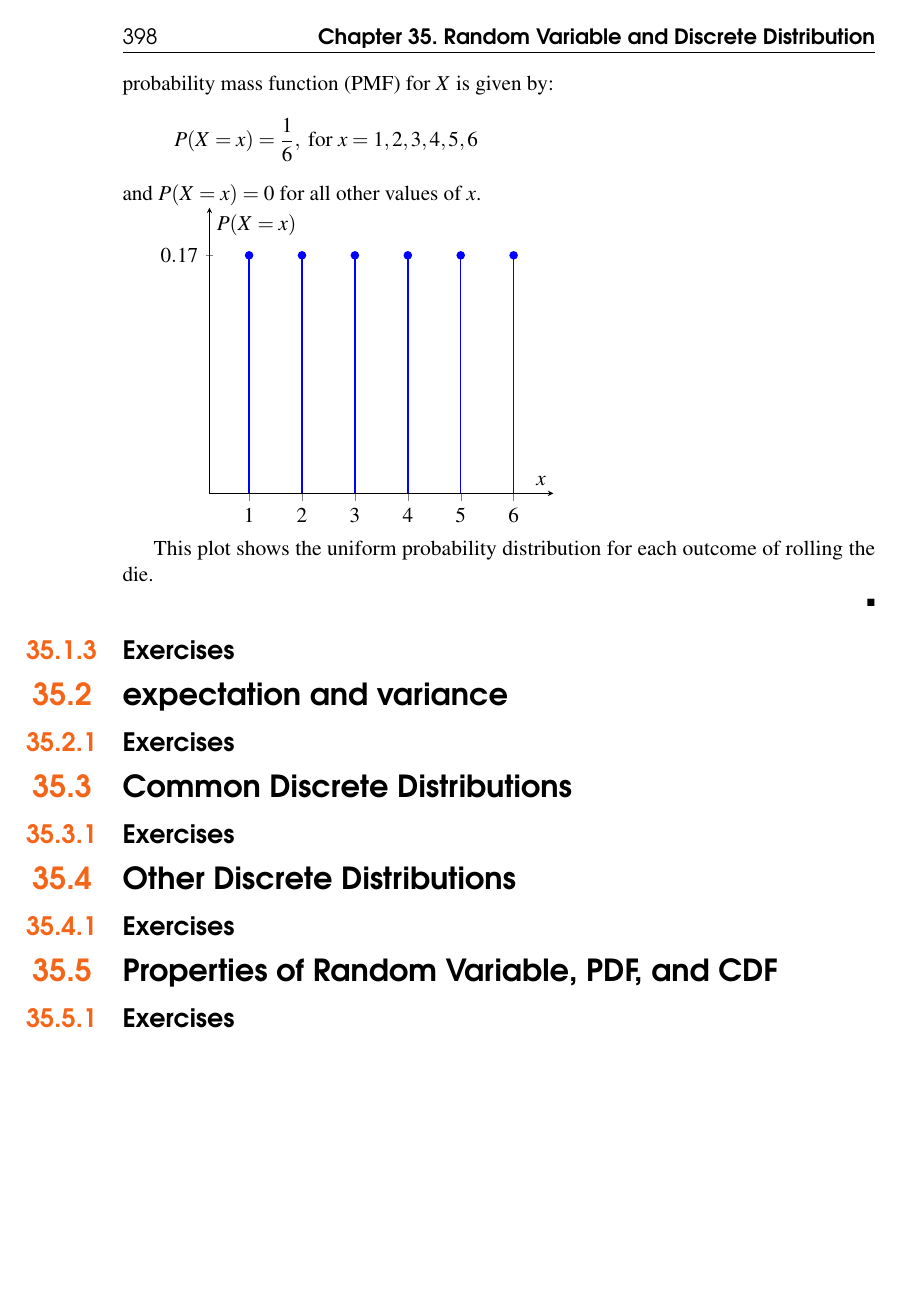
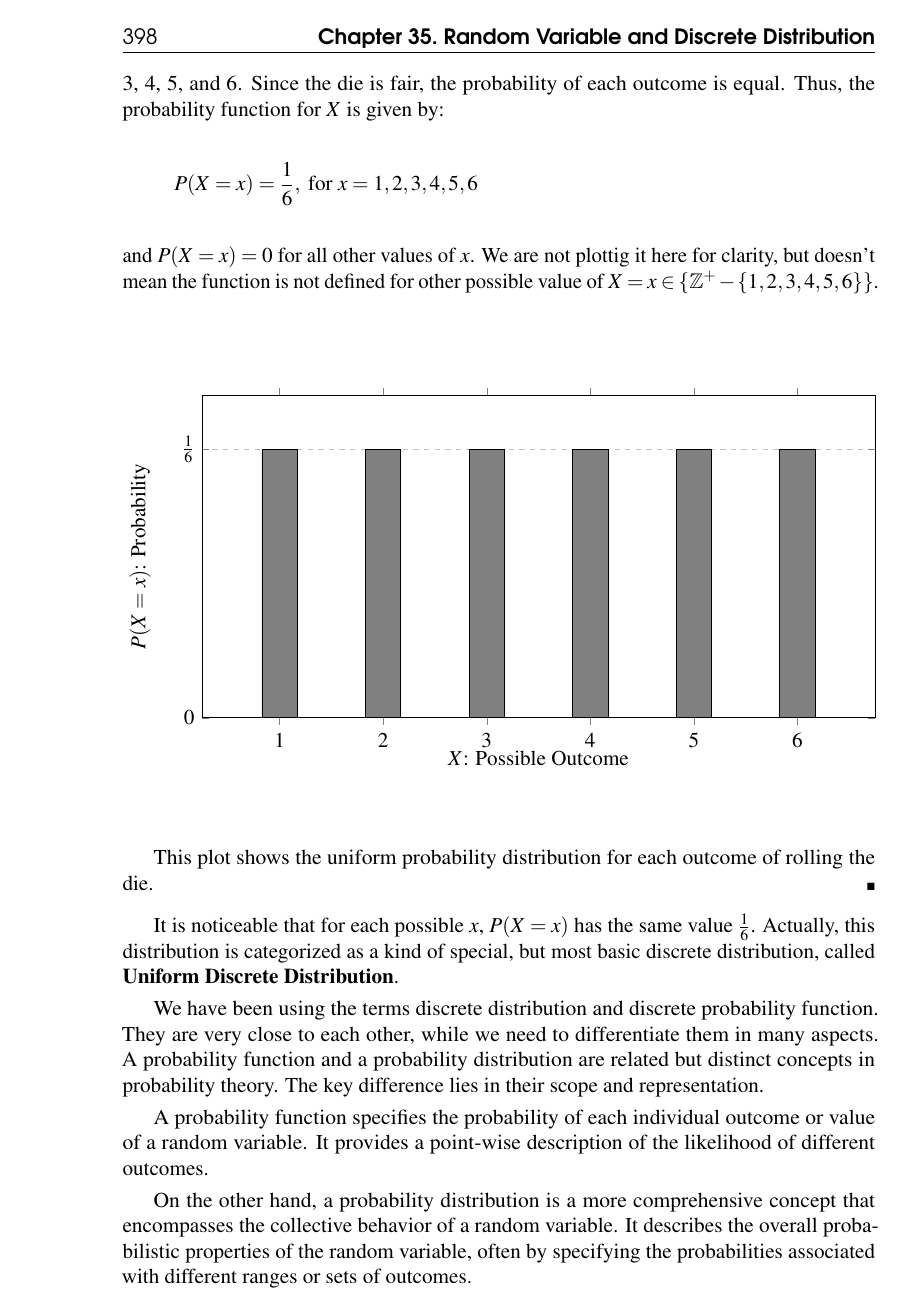
Before and after one commit to Eryc123Y/Math-for-Computer-Science, a LaTeX thesis (main.tex, which reads content/Part6 Probability and Combinatorics/3.Discrete Distribution and Random Variable.tex): page 398 of 400. Compiled offline with pdfLaTeX.

Commit message:
Updates from Overleaf

```diff
--- a/content/Part6 Probability and Combinatorics/3.Discrete Distribution and Random Variable.tex
+++ b/content/Part6 Probability and Combinatorics/3.Discrete Distribution and Random Variable.tex
@@ -256,40 +256,59 @@ of the likelihood of a specific value of a random variable.
     \[
     P_X(x) = P(X = x) = P(\{\omega \in S \mid X(\omega) = x\})
     \]
+    This means the probability that some elements $\omega$ of the sample space $S$, where $\omega$ that satisfies $X(\omega)=x$ by the random variable $X$ to some real number $x$ (in the case of discrete distribution, $x\in \Z$).
+
     This function \( P_X \) gives the probability that \( X \) takes any particular value \( x \).
 \end{definition}
 
 We illustrate with an example of fair dice rolling.
 \begin{example}[Rolling a Fair Six-Sided Die]
-    Let \( X \) be the random variable representing the outcome of rolling a fair six-sided die. The possible outcomes for \( X \) are 1, 2, 3, 4, 5, and 6. Since the die is fair, the probability of each outcome is equal. Thus, the probability mass function (PMF) for \( X \) is given by:
+    Let \( X \) be the random variable representing the outcome of rolling a fair six-sided die. The possible outcomes for \( X \) are 1, 2, 3, 4, 5, and 6. Since the die is fair, the probability of each outcome is equal. Thus, the probability function for \( X \) is given by:
     \[
     P(X = x) = \frac{1}{6}, \text{ for } x = 1, 2, 3, 4, 5, 6
     \]
-    and \( P(X = x) = 0 \) for all other values of \( x \).
+    and \( P(X = x) = 0 \) for all other values of \( x \). We are not plottig it here for clarity, but doesn't mean the function is not defined for other possible value of $X = x\in \{\Z^+ - \{1, 2, 3, 4, 5, 6\}\}$.
 
+\begin{center}
 \begin{tikzpicture}
 \begin{axis}[
-            axis lines=middle,
-            xlabel=\( x \),
-            ylabel={\( P(X = x) \)},
-            xtick={1,2,3,4,5,6},
-            ytick={0,1/6},
-            ymin=0, ymax=0.2,
     ybar,
     bar width=20pt,
-            enlarge x limits=0.15
+    width=\textwidth,
+    height=8cm,
+    xlabel={$X$: Possible Outcome},
+    ylabel={$P(X=x)$: Probability},
+    symbolic x coords={1,2,3,4,5,6},
+    xtick=data,
+    ymin=0, ymax=0.20, % Adjust the maximum y-value appropriately
+    ytick={0, 0.1667}, % Use decimal equivalent of 1/6
+    yticklabels={0, $\frac{1}{6}$}, % You can still use fractions in labels for clarity
+    nodes near coords,
+    nodes near coords align={vertical},
+    enlarge x limits=0.15,
+    ymajorgrids=true,
+    grid style=dashed,
 ]
-        \addplot[ycomb, blue, thick, mark=*, mark options={fill=blue}] coordinates {
-            (1,1/6) (2,1/6) (3,1/6) (4,1/6) (5,1/6) (6,1/6)
+
+\addplot[fill=gray, nodes near coords=] coordinates {
+    (1,0.1667) (2,0.1667) (3,0.1667) (4,0.1667) (5,0.1667) (6,0.1667)
 };
-
 \end{axis}
 \end{tikzpicture}
-
+\end{center}
 
     This plot shows the uniform probability distribution for each outcome of rolling the die.
+\end{example}
 
-\end{example}
+It is noticeable that for each possible $x$, $P(X=x)$ has the same value $\frac{1}{6}$.
+Actually, this distribution is categorized as a kind of special, but most basic discrete distribution, called \textbf{Uniform Discrete Distribution}.
+
+We have been using the terms discrete distribution and discrete probability function. They are very close to each other, while we need to differentiate them in many aspects.
+A probability function and a probability distribution are related but distinct concepts in probability theory. The key difference lies in their scope and representation.
+
+A probability function specifies the probability of each individual outcome or value of a random variable. It provides a point-wise description of the likelihood of different outcomes.
+
+On the other hand, a probability distribution is a more comprehensive concept that encompasses the collective behavior of a random variable. It describes the overall probabilistic properties of the random variable, often by specifying the probabilities associated with different ranges or sets of outcomes.
 
 
 
```
Lines whose indentation alone changed are shown as unchanged.
